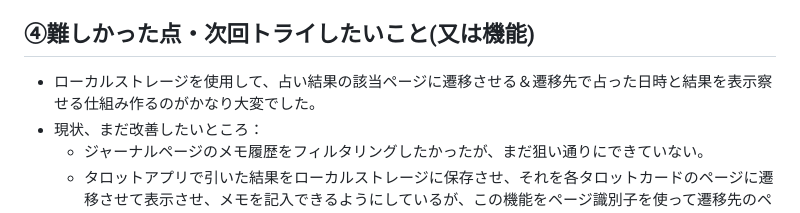
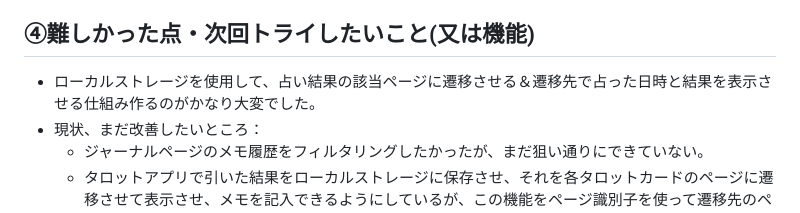
Before and after one commit to JuntaLaw/kadai03_new_rev, a Markdown page: README.md, the part around the change. Rendered like a GitHub page.

```diff
--- a/README.md
+++ b/README.md
@@ -17,7 +17,7 @@
 
 
 ## ④難しかった点・次回トライしたいこと(又は機能)
-- ローカルストレージを使用して、占い結果の該当ページに遷移させる＆遷移先で占った日時と結果を表示察せる仕組み作るのがかなり大変でした。
+- ローカルストレージを使用して、占い結果の該当ページに遷移させる＆遷移先で占った日時と結果を表示させる仕組み作るのがかなり大変でした。
 - 現状、まだ改善したいところ：
   - ジャーナルページのメモ履歴をフィルタリングしたかったが、まだ狙い通りにできていない。
   -  タロットアプリで引いた結果をローカルストレージに保存させ、それを各タロットカードのページに遷移させて表示させ、メモを記入できるようにしているが、この機能をページ識別子を使って遷移先のページのみで機能するようにしたかったが、できていない。
```
